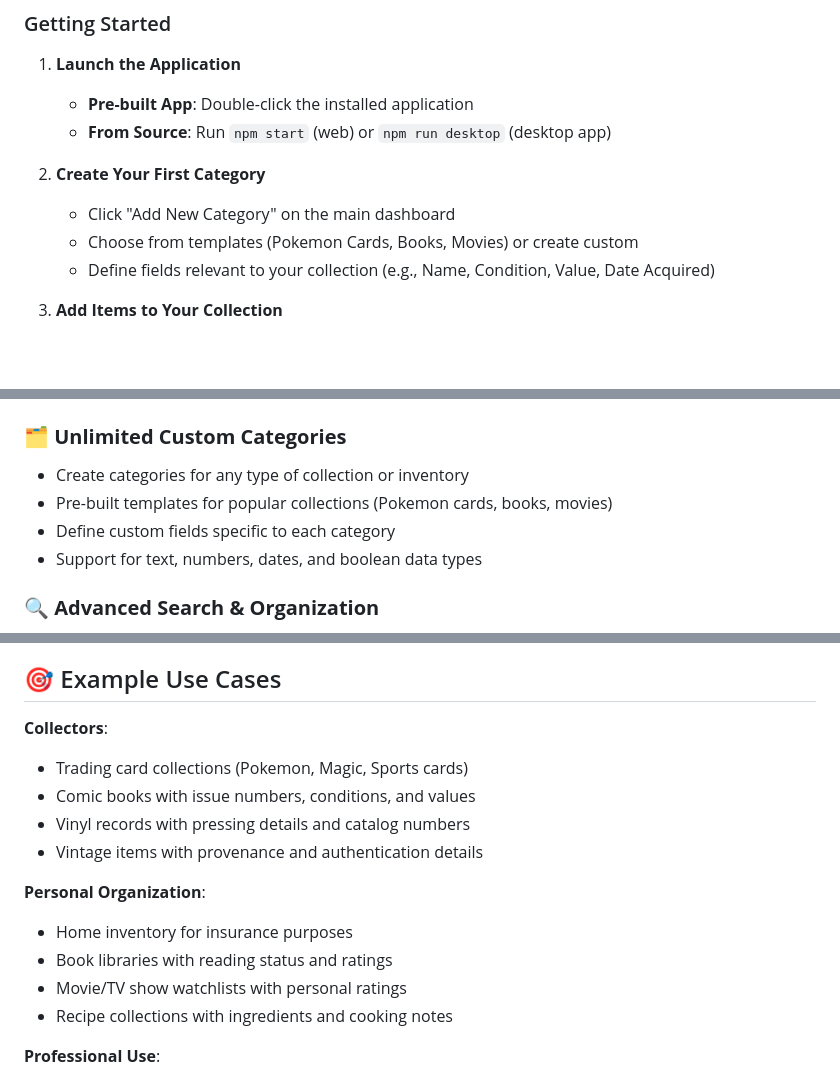
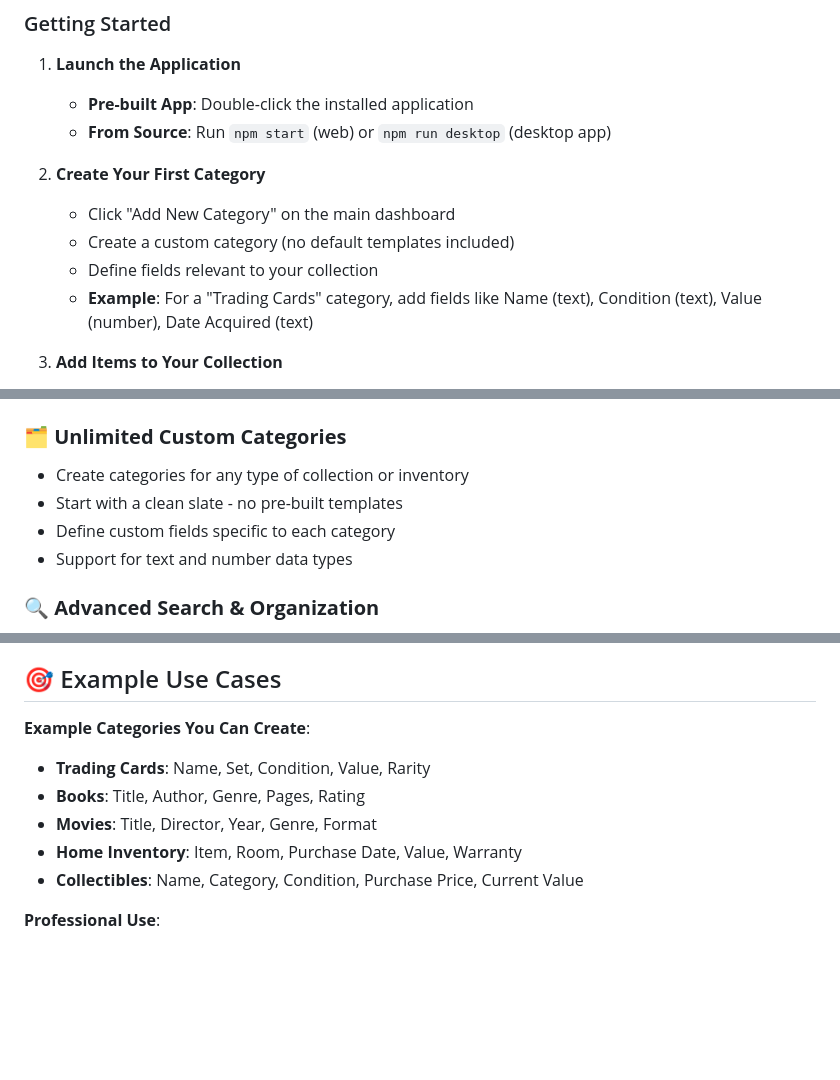
Before and after one commit to BSchoenth245/Collectors-Dream, a Markdown page: README.md, 3 parts joined by grey strips. GitHub-like rendering; blank space fills up the shorter version.

```diff
--- a/README.md
+++ b/README.md
@@ -86,8 +86,9 @@ Collector's Dream is a comprehensive database management application that empowe
 
 2. **Create Your First Category**
    - Click "Add New Category" on the main dashboard
-   - Choose from templates (Pokemon Cards, Books, Movies) or create custom
-   - Define fields relevant to your collection (e.g., Name, Condition, Value, Date Acquired)
+   - Create a custom category (no default templates included)
+   - Define fields relevant to your collection
+   - **Example**: For a "Trading Cards" category, add fields like Name (text), Condition (text), Value (number), Date Acquired (text)
 
 3. **Add Items to Your Collection**
    - Select a category from the dashboard
@@ -117,9 +118,9 @@ Collector's Dream is a comprehensive database management application that empowe
 
 ### 🗂️ **Unlimited Custom Categories**
 - Create categories for any type of collection or inventory
-- Pre-built templates for popular collections (Pokemon cards, books, movies)
+- Start with a clean slate - no pre-built templates
 - Define custom fields specific to each category
-- Support for text, numbers, dates, and boolean data types
+- Support for text and number data types
 
 ### 🔍 **Advanced Search & Organization**
 - Real-time search across all collections
@@ -141,17 +142,12 @@ Collector's Dream is a comprehensive database management application that empowe
 
 ## 🎯 Example Use Cases
 
-**Collectors**:
-- Trading card collections (Pokemon, Magic, Sports cards)
-- Comic books with issue numbers, conditions, and values
-- Vinyl records with pressing details and catalog numbers
-- Vintage items with provenance and authentication details
-
-**Personal Organization**:
-- Home inventory for insurance purposes
-- Book libraries with reading status and ratings
-- Movie/TV show watchlists with personal ratings
-- Recipe collections with ingredients and cooking notes
+**Example Categories You Can Create**:
+- **Trading Cards**: Name, Set, Condition, Value, Rarity
+- **Books**: Title, Author, Genre, Pages, Rating
+- **Movies**: Title, Director, Year, Genre, Format
+- **Home Inventory**: Item, Room, Purchase Date, Value, Warranty
+- **Collectibles**: Name, Category, Condition, Purchase Price, Current Value
 
 **Professional Use**:
 - Small business inventory management
```
